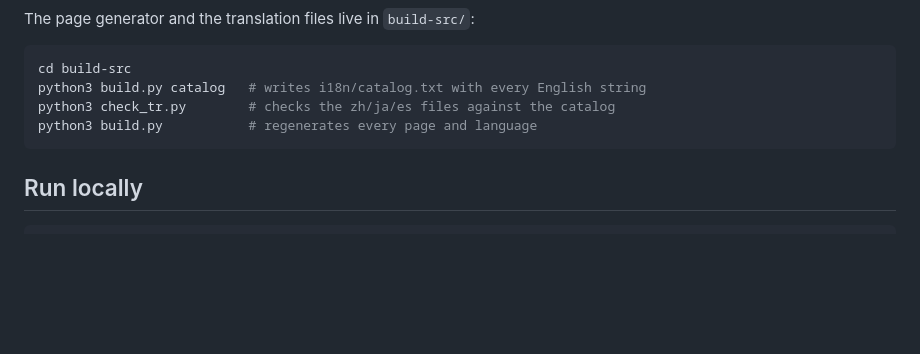
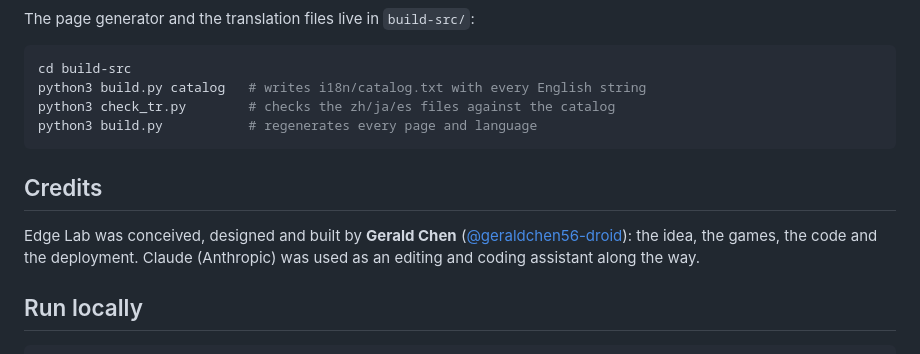
Before and after one commit to geraldchen56-droid/edge-lab, a Markdown page: README.md, the part around the change. Drawn GitHub-style; blank space fills up the shorter version.

Commit message:
Add credits section to README

````diff
--- a/README.md
+++ b/README.md
@@ -57,6 +57,10 @@ python3 check_tr.py        # checks the zh/ja/es files against the catalog
 python3 build.py           # regenerates every page and language
 ```
 
+## Credits
+
+Edge Lab was conceived, designed and built by **Gerald Chen** ([@geraldchen56-droid](https://github.com/geraldchen56-droid)): the idea, the games, the code and the deployment. Claude (Anthropic) was used as an editing and coding assistant along the way.
+
 ## Run locally
 
 ```bash
````
